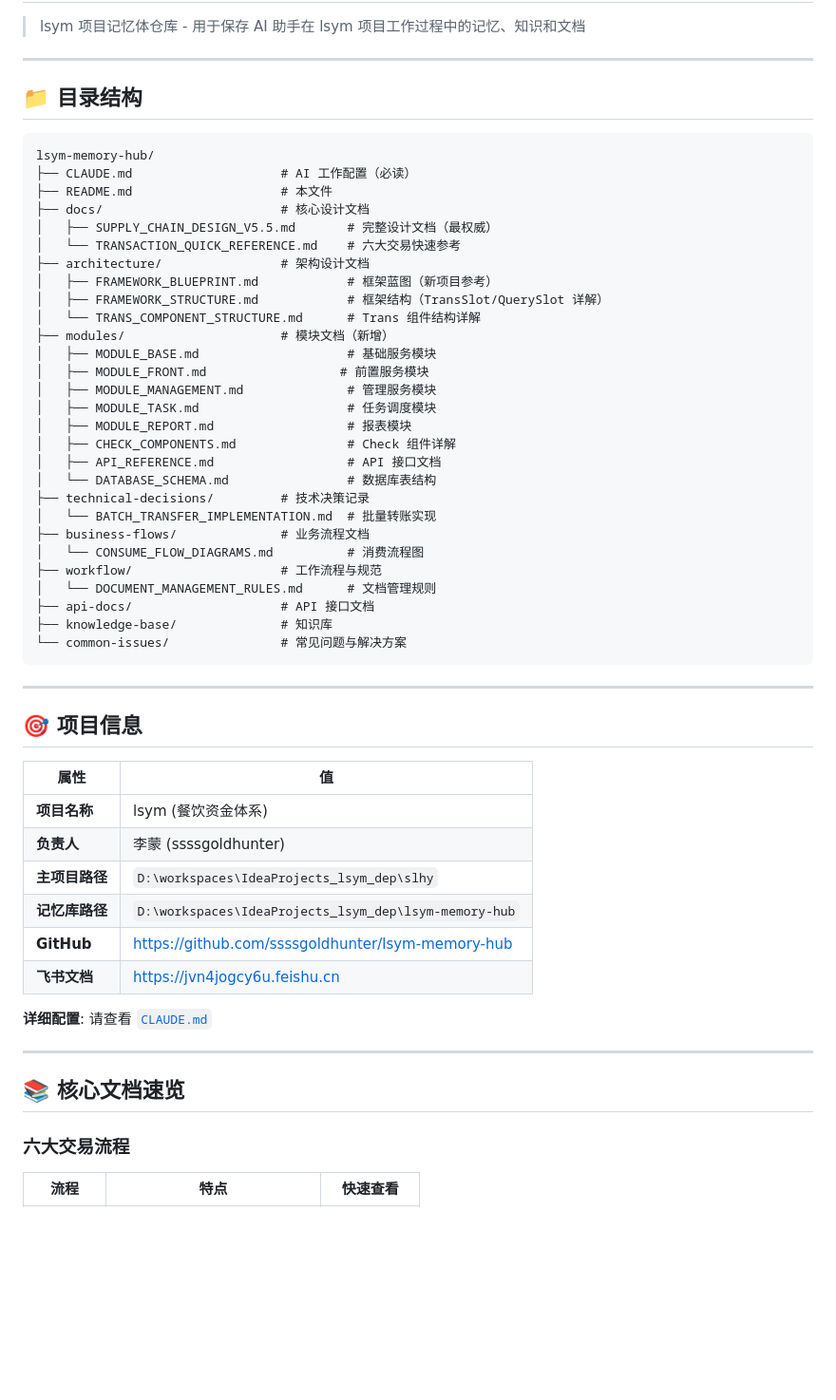
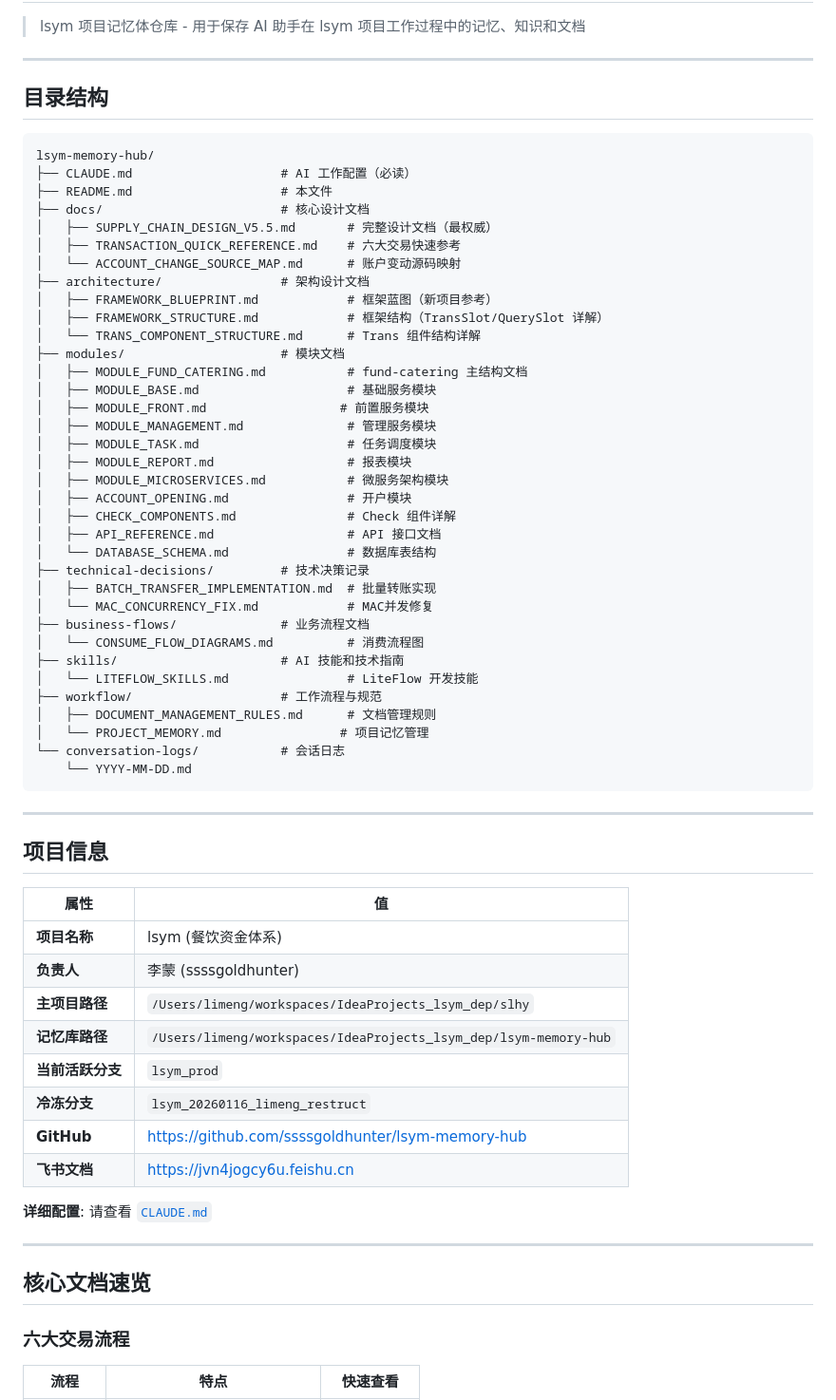
Before and after one commit to ssssgoldhunter/lsym-memory-hub, a Markdown page: README.md, the part around one of its changes. Shown at 95% size. Drawn GitHub-style; blank space fills up the shorter version.

````diff
--- a/README.md
+++ b/README.md
@@ -4,7 +4,7 @@
 
 ---
 
-## 📁 目录结构
+## 目录结构
 
 ```
 lsym-memory-hub/
@@ -12,41 +12,50 @@ lsym-memory-hub/
 ├── README.md                    # 本文件
 ├── docs/                        # 核心设计文档
 │   ├── SUPPLY_CHAIN_DESIGN_V5.5.md       # 完整设计文档（最权威）
-│   └── TRANSACTION_QUICK_REFERENCE.md    # 六大交易快速参考
+│   ├── TRANSACTION_QUICK_REFERENCE.md    # 六大交易快速参考
+│   └── ACCOUNT_CHANGE_SOURCE_MAP.md      # 账户变动源码映射
 ├── architecture/                # 架构设计文档
 │   ├── FRAMEWORK_BLUEPRINT.md            # 框架蓝图（新项目参考）
 │   ├── FRAMEWORK_STRUCTURE.md            # 框架结构（TransSlot/QuerySlot 详解）
 │   └── TRANS_COMPONENT_STRUCTURE.md      # Trans 组件结构详解
-├── modules/                     # 模块文档（新增）
+├── modules/                     # 模块文档
+│   ├── MODULE_FUND_CATERING.md           # fund-catering 主结构文档
 │   ├── MODULE_BASE.md                    # 基础服务模块
 │   ├── MODULE_FRONT.md                  # 前置服务模块
 │   ├── MODULE_MANAGEMENT.md              # 管理服务模块
 │   ├── MODULE_TASK.md                    # 任务调度模块
 │   ├── MODULE_REPORT.md                  # 报表模块
+│   ├── MODULE_MICROSERVICES.md           # 微服务架构模块
+│   ├── ACCOUNT_OPENING.md                # 开户模块
 │   ├── CHECK_COMPONENTS.md               # Check 组件详解
 │   ├── API_REFERENCE.md                  # API 接口文档
 │   └── DATABASE_SCHEMA.md                # 数据库表结构
 ├── technical-decisions/         # 技术决策记录
-│   └── BATCH_TRANSFER_IMPLEMENTATION.md  # 批量转账实现
+│   ├── BATCH_TRANSFER_IMPLEMENTATION.md  # 批量转账实现
+│   └── MAC_CONCURRENCY_FIX.md            # MAC并发修复
 ├── business-flows/              # 业务流程文档
 │   └── CONSUME_FLOW_DIAGRAMS.md          # 消费流程图
+├── skills/                      # AI 技能和技术指南
+│   └── LITEFLOW_SKILLS.md                # LiteFlow 开发技能
 ├── workflow/                    # 工作流程与规范
-│   └── DOCUMENT_MANAGEMENT_RULES.md      # 文档管理规则
-├── api-docs/                    # API 接口文档
-├── knowledge-base/              # 知识库
-└── common-issues/               # 常见问题与解决方案
+│   ├── DOCUMENT_MANAGEMENT_RULES.md      # 文档管理规则
+│   └── PROJECT_MEMORY.md                # 项目记忆管理
+└── conversation-logs/           # 会话日志
+    └── YYYY-MM-DD.md
 ```
 
 ---
 
-## 🎯 项目信息
+## 项目信息
 
 | 属性 | 值 |
 |------|------|
 | **项目名称** | lsym (餐饮资金体系) |
 | **负责人** | 李蒙 (ssssgoldhunter) |
-| **主项目路径** | `D:\workspaces\IdeaProjects_lsym_dep\slhy` |
-| **记忆库路径** | `D:\workspaces\IdeaProjects_lsym_dep\lsym-memory-hub` |
+| **主项目路径** | `/Users/limeng/workspaces/IdeaProjects_lsym_dep/slhy` |
+| **记忆库路径** | `/Users/limeng/workspaces/IdeaProjects_lsym_dep/lsym-memory-hub` |
+| **当前活跃分支** | `lsym_prod` |
+| **冷冻分支** | `lsym_20260116_limeng_restruct` |
 | **GitHub** | https://github.com/ssssgoldhunter/lsym-memory-hub |
 | **飞书文档** | https://jvn4jogcy6u.feishu.cn |
 
@@ -54,7 +63,7 @@ lsym-memory-hub/
 
 ---
 
-## 📚 核心文档速览
+## 核心文档速览
 
 ### 六大交易流程
 
````
Also changed, not shown: other parts of README.md (+4 -3 lines), CLAUDE.md (+62 -52 lines), modules/MODULE_MICROSERVICES.md (+12 -7 lines).
